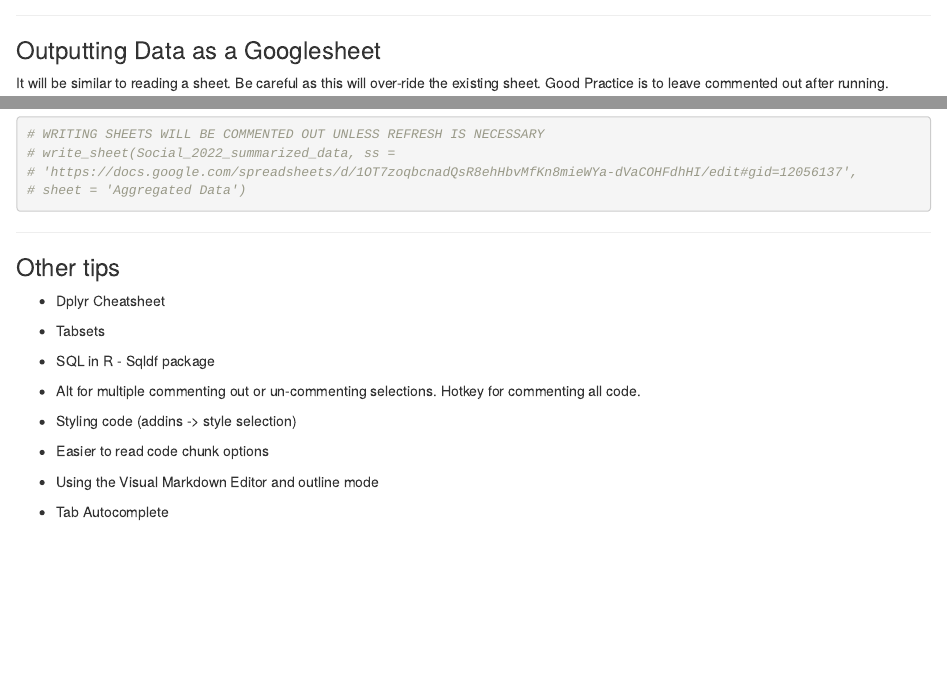
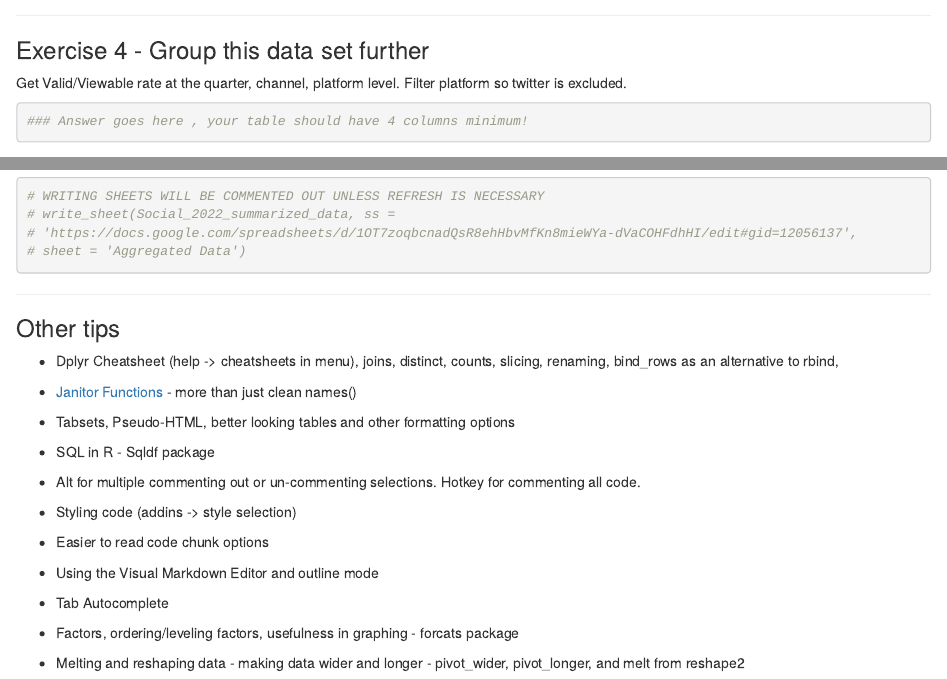
Before and after one commit to dpatel-Essence/Brand_Report-AdHoc-Requests, an R Markdown document (SRC/01_Data_Readin_and_Summary.Rmd): the page in a window 1100 px wide, from 13150 px down before the commit and from 13160 px down after it, and a second part further down, joined at a grey line. Rendered offline with R 4.5, knitr and Pandoc, with nearby package versions; some code elsewhere in the file could not run offline; column names are cleaned by a stand-in for the janitor package.

Commit message:
8/5/2022 Update Final for Day

````diff
--- a/SRC/01_Data_Readin_and_Summary.Rmd
+++ b/SRC/01_Data_Readin_and_Summary.Rmd
@@ -412,6 +412,18 @@ Social_2022_summarized_data %>%
 
 ------------------------------------------------------------------------
 
+### Exercise 4 - Group this data set further
+Get Valid/Viewable rate at the quarter, channel, platform level. Filter platform so twitter is excluded.
+
+```{r}
+
+### Answer goes here , your table should have 4 columns minimum!
+
+```
+
+
+------------------------------------------------------------------------
+
 ### Outputting Data as a Googlesheet
 
 It will be similar to reading a sheet. Be careful as this will over-ride the existing sheet. Good Practice is to leave commented out after running.
@@ -426,9 +438,11 @@ It will be similar to reading a sheet. Be careful as this will over-ride the exi
 
 ### Other tips
 
--   Dplyr Cheatsheet
+-   Dplyr Cheatsheet (help -> cheatsheets in menu), joins, distinct, counts, slicing, renaming, bind_rows as an alternative to rbind,
 
--   Tabsets
+-   [Janitor Functions](https://cran.r-project.org/web/packages/janitor/vignettes/janitor.html) - more than just clean names()
+
+-   Tabsets, Pseudo-HTML, better looking tables and other formatting options
 
 -   SQL in R - Sqldf package
 
@@ -441,3 +455,7 @@ It will be similar to reading a sheet. Be careful as this will over-ride the exi
 -   Using the Visual Markdown Editor and outline mode
 
 -   Tab Autocomplete
+
+-   Factors, ordering/leveling factors, usefulness in graphing - forcats package
+
+-   Melting and reshaping data - making data wider and longer - pivot_wider, pivot_longer, and melt from reshape2
````
Also changed, not shown: SRC/01_Data_Readin_and_Summary.nb.html, SRC/01_Data_Readin_and_Summary.Rmd (4 more changed lines).
